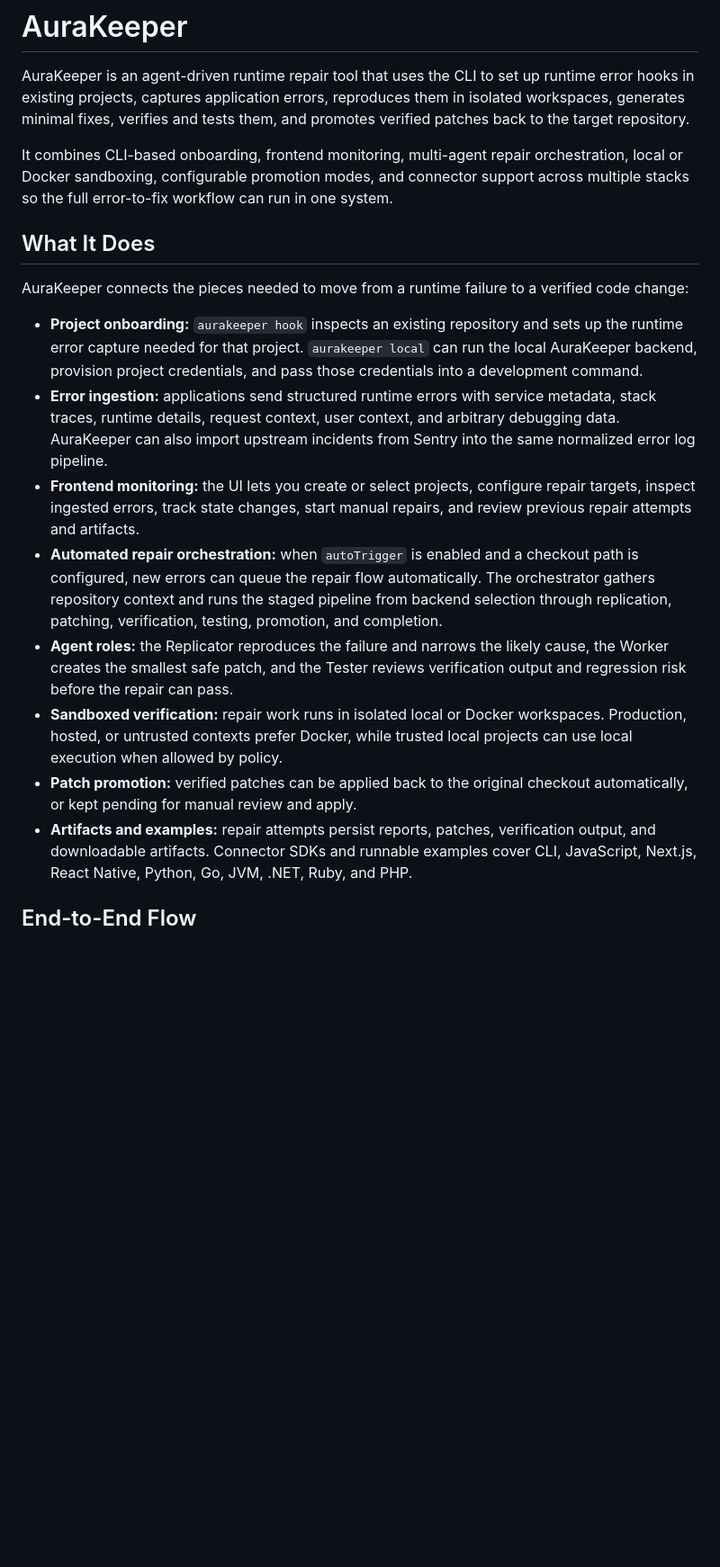
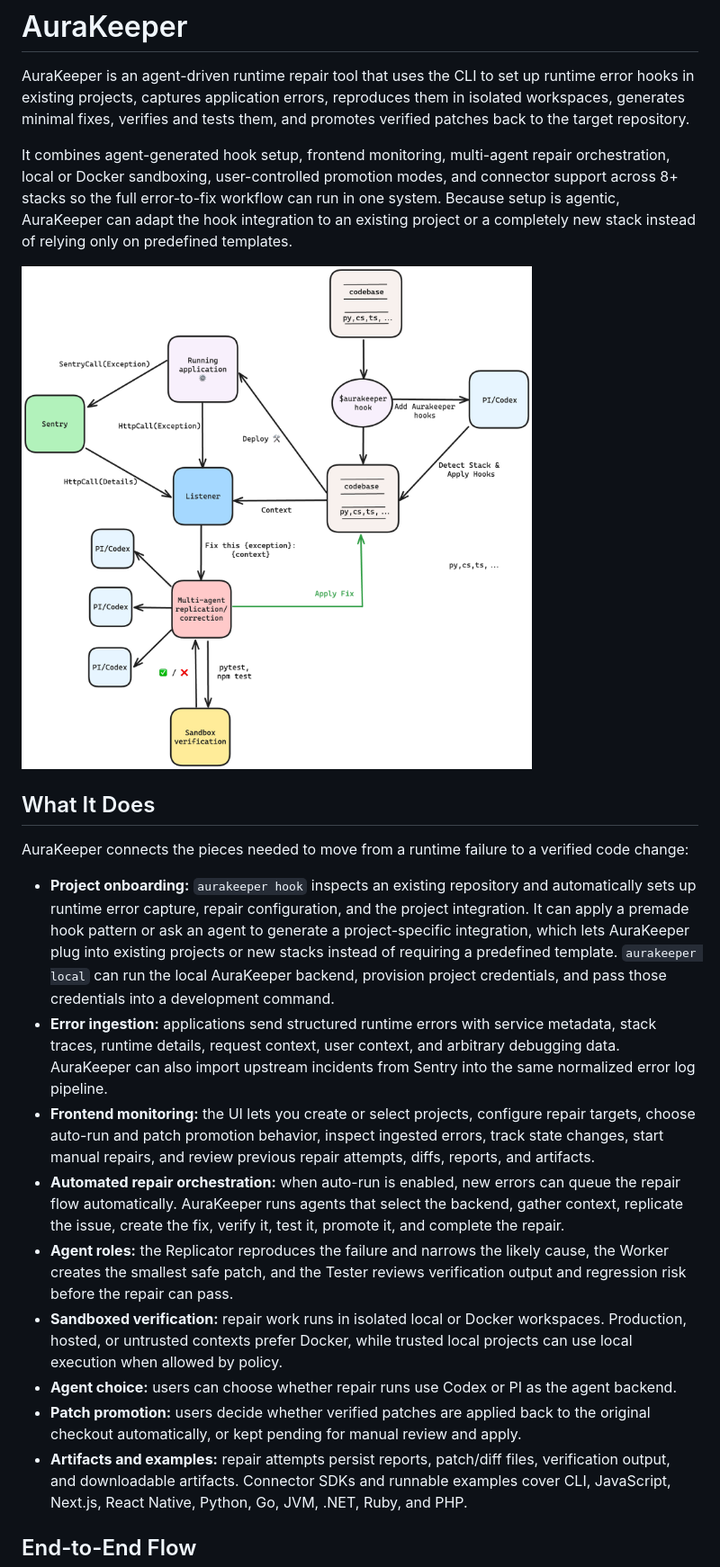
Before and after one commit to olexamatej/aurakeeper, a Markdown page: README.md, the part around one of its changes. Shown at 90% size. GitHub-like rendering; pictures changed too: diagram.png (added); blank space fills up the shorter version.

Commit message:
feat: improve README.md

```diff
--- a/README.md
+++ b/README.md
@@ -5,10 +5,14 @@ runtime error hooks in existing projects, captures application errors,
 reproduces them in isolated workspaces, generates minimal fixes, verifies and
 tests them, and promotes verified patches back to the target repository.
 
-It combines CLI-based onboarding, frontend monitoring, multi-agent repair
-orchestration, local or Docker sandboxing, configurable promotion modes, and
-connector support across multiple stacks so the full error-to-fix workflow can
-run in one system.
+It combines agent-generated hook setup, frontend monitoring, multi-agent repair
+orchestration, local or Docker sandboxing, user-controlled promotion modes, and
+connector support across 8+ stacks so the full error-to-fix workflow can run in
+one system. Because setup is agentic, AuraKeeper can adapt the hook integration
+to an existing project or a completely new stack instead of relying only on
+predefined templates.
+
+![AuraKeeper end-to-end repair flow](./diagram.png)
 
 ## What It Does
 
@@ -16,30 +20,36 @@ AuraKeeper connects the pieces needed to move from a runtime failure to a
 verified code change:
 
 - **Project onboarding:** `aurakeeper hook` inspects an existing repository and
-  sets up the runtime error capture needed for that project. `aurakeeper local`
-  can run the local AuraKeeper backend, provision project credentials, and pass
-  those credentials into a development command.
+  automatically sets up runtime error capture, repair configuration, and the
+  project integration. It can apply a premade hook pattern or ask an agent to
+  generate a project-specific integration, which lets AuraKeeper plug into
+  existing projects or new stacks instead of requiring a predefined template.
+  `aurakeeper local` can run the local AuraKeeper backend, provision project
+  credentials, and pass those credentials into a development command.
 - **Error ingestion:** applications send structured runtime errors with service
   metadata, stack traces, runtime details, request context, user context, and
   arbitrary debugging data. AuraKeeper can also import upstream incidents from
   Sentry into the same normalized error log pipeline.
 - **Frontend monitoring:** the UI lets you create or select projects, configure
-  repair targets, inspect ingested errors, track state changes, start manual
-  repairs, and review previous repair attempts and artifacts.
-- **Automated repair orchestration:** when `autoTrigger` is enabled and a
-  checkout path is configured, new errors can queue the repair flow
-  automatically. The orchestrator gathers repository context and runs the
-  staged pipeline from backend selection through replication, patching,
-  verification, testing, promotion, and completion.
+  repair targets, choose auto-run and patch promotion behavior, inspect ingested
+  errors, track state changes, start manual repairs, and review previous repair
+  attempts, diffs, reports, and artifacts.
+- **Automated repair orchestration:** when auto-run is enabled, new errors can
+  queue the repair flow automatically. AuraKeeper runs agents that select the
+  backend, gather context, replicate the issue, create the fix, verify it, test
+  it, promote it, and complete the repair.
 - **Agent roles:** the Replicator reproduces the failure and narrows the likely
   cause, the Worker creates the smallest safe patch, and the Tester reviews
   verification output and regression risk before the repair can pass.
 - **Sandboxed verification:** repair work runs in isolated local or Docker
   workspaces. Production, hosted, or untrusted contexts prefer Docker, while
   trusted local projects can use local execution when allowed by policy.
-- **Patch promotion:** verified patches can be applied back to the original
-  checkout automatically, or kept pending for manual review and apply.
-- **Artifacts and examples:** repair attempts persist reports, patches,
+- **Agent choice:** users can choose whether repair runs use Codex or PI as the
+  agent backend.
+- **Patch promotion:** users decide whether verified patches are applied back to
+  the original checkout automatically, or kept pending for manual review and
+  apply.
+- **Artifacts and examples:** repair attempts persist reports, patch/diff files,
   verification output, and downloadable artifacts. Connector SDKs and runnable
   examples cover CLI, JavaScript, Next.js, React Native, Python, Go, JVM, .NET,
   Ruby, and PHP.
```
Also changed, not shown: other parts of README.md (+18 -8 lines).
